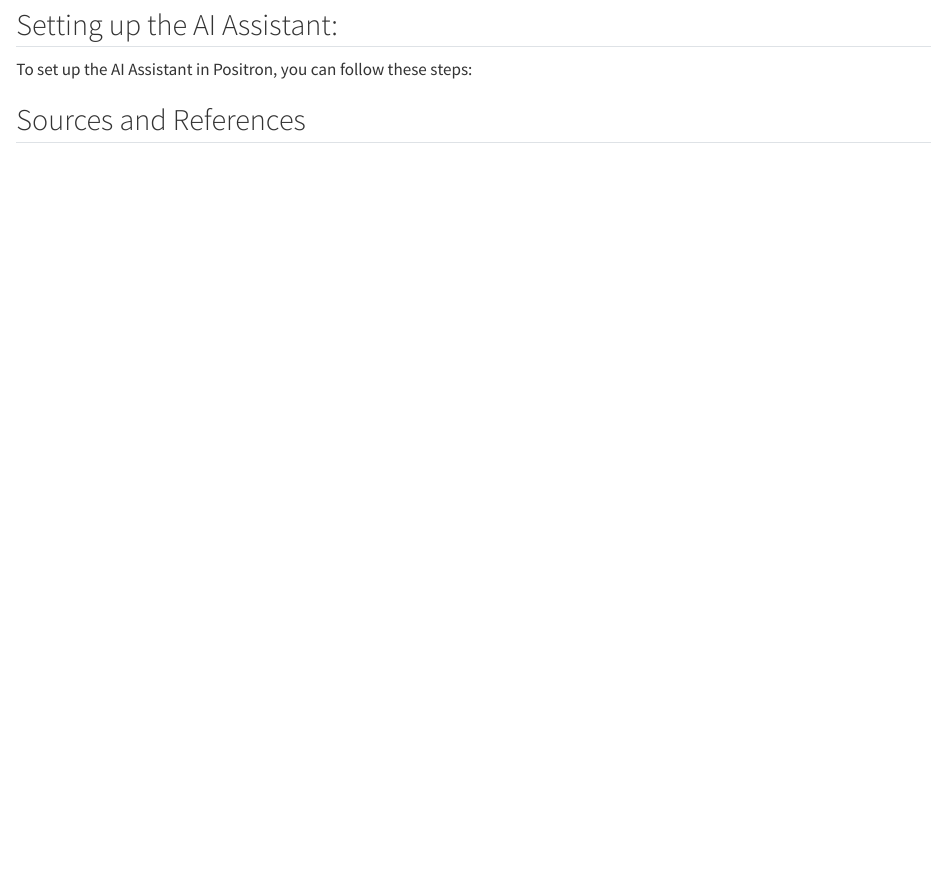
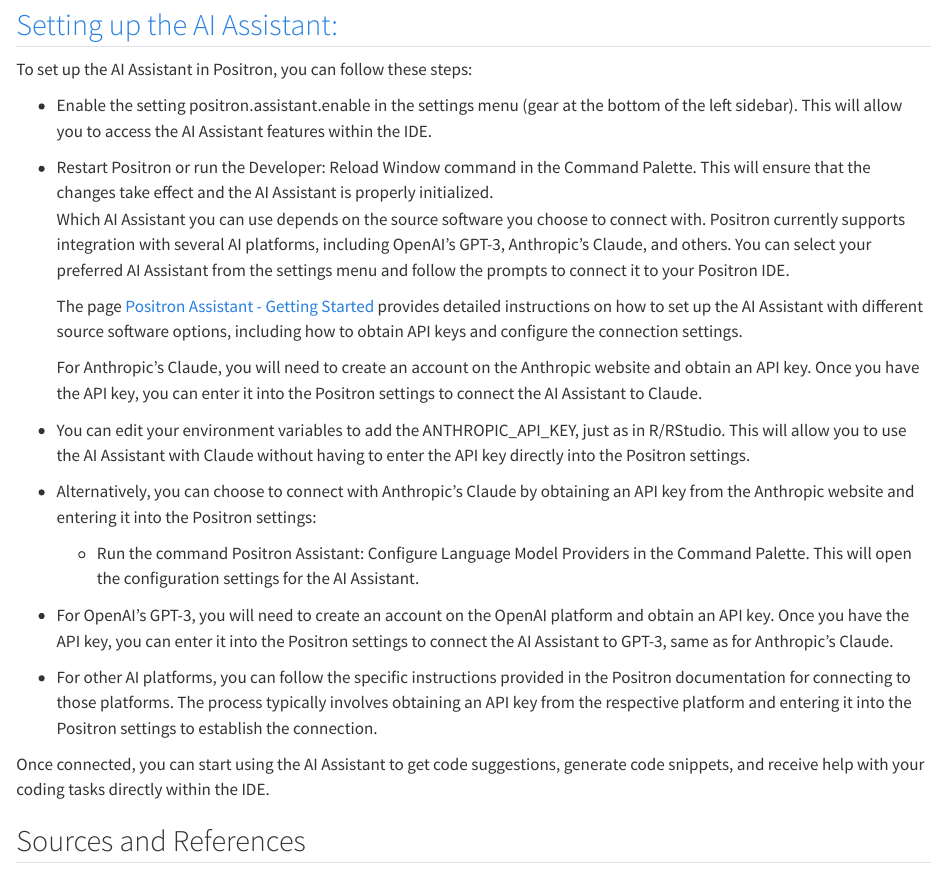
Before and after one commit to BarryDeCicco/AARUG_2026_04_09_AI_In_Positron, a Quarto document (Introduction to Positron and AI - AARUG 2026_04_09.qmd): the page in a window 1100 px wide, from 2190 px down. Rendered offline with R 4.5, knitr and Pandoc in place of Quarto, with nearby package versions.

Commit message:
Added Assistant Set-up Instructions

```diff
--- a/Introduction to Positron and AI - AARUG 2026_04_09.qmd
+++ b/Introduction to Positron and AI - AARUG 2026_04_09.qmd
@@ -113,11 +113,38 @@
 
 ![](images/paste-2.png)
 
-## Setting up the AI Assistant:
+## [Setting up the AI Assistant:](positron.posit.co/assistant-getting-started.html)
 
 To set up the AI Assistant in Positron, you can follow these steps:
+<p>
+- Enable the setting positron.assistant.enable in the settings menu (gear at the bottom of the left sidebar). This will allow you to access the AI Assistant features within the IDE.
+<p>
+- Restart Positron or run the Developer: Reload Window command in the Command Palette. This will ensure that the changes take effect and the AI Assistant is properly initialized.
+<p>
+Which AI Assistant you can use depends on the source software you choose to connect with. Positron currently supports integration with several AI platforms, including OpenAI's GPT-3, Anthropic's Claude, and others. You can select your preferred AI Assistant from the settings menu and follow the prompts to connect it to your Positron IDE.
+<p>
+The page [Positron Assistant - Getting Started](https://positron.posit.co/assistant-getting-started.html) provides detailed instructions on how to set up the AI Assistant with different source software options, including how to obtain API keys and configure the connection settings.
+<p>
+For Anthropic's Claude, you will need to create an account on the Anthropic website and obtain an API key. Once you have the API key, you can enter it into the Positron settings to connect the AI Assistant to Claude.
+- You can edit your environment variables to add the ANTHROPIC_API_KEY, just as in R/RStudio. This will allow you to use the AI Assistant with Claude without having to enter the API key directly into the Positron settings.
+<p>
+- Alternatively, you can choose to connect with Anthropic's Claude by obtaining an API key from the Anthropic website and entering it into the Positron settings:
+<p>
+  - Run the command Positron Assistant: Configure Language Model Providers in the Command Palette. This will open the configuration settings for the AI Assistant.
+<p>
+- For OpenAI's GPT-3, you will need to create an account on the OpenAI platform and obtain an API key. Once you have the API key, you can enter it into the Positron settings to connect the AI Assistant to GPT-3, same as for Anthropic's Claude.
+<p>
+- For other AI platforms, you can follow the specific instructions provided in the Positron documentation for connecting to those platforms. The process typically involves obtaining an API key from the respective platform and entering it into the Positron settings to establish the connection.
+<p>
+
+
+
+
+
+Once connected, you can start using the AI Assistant to get code suggestions, generate code snippets, and receive help with your coding tasks directly within the IDE.
 
 <p>
+
 
 ## Sources and References
 
```
